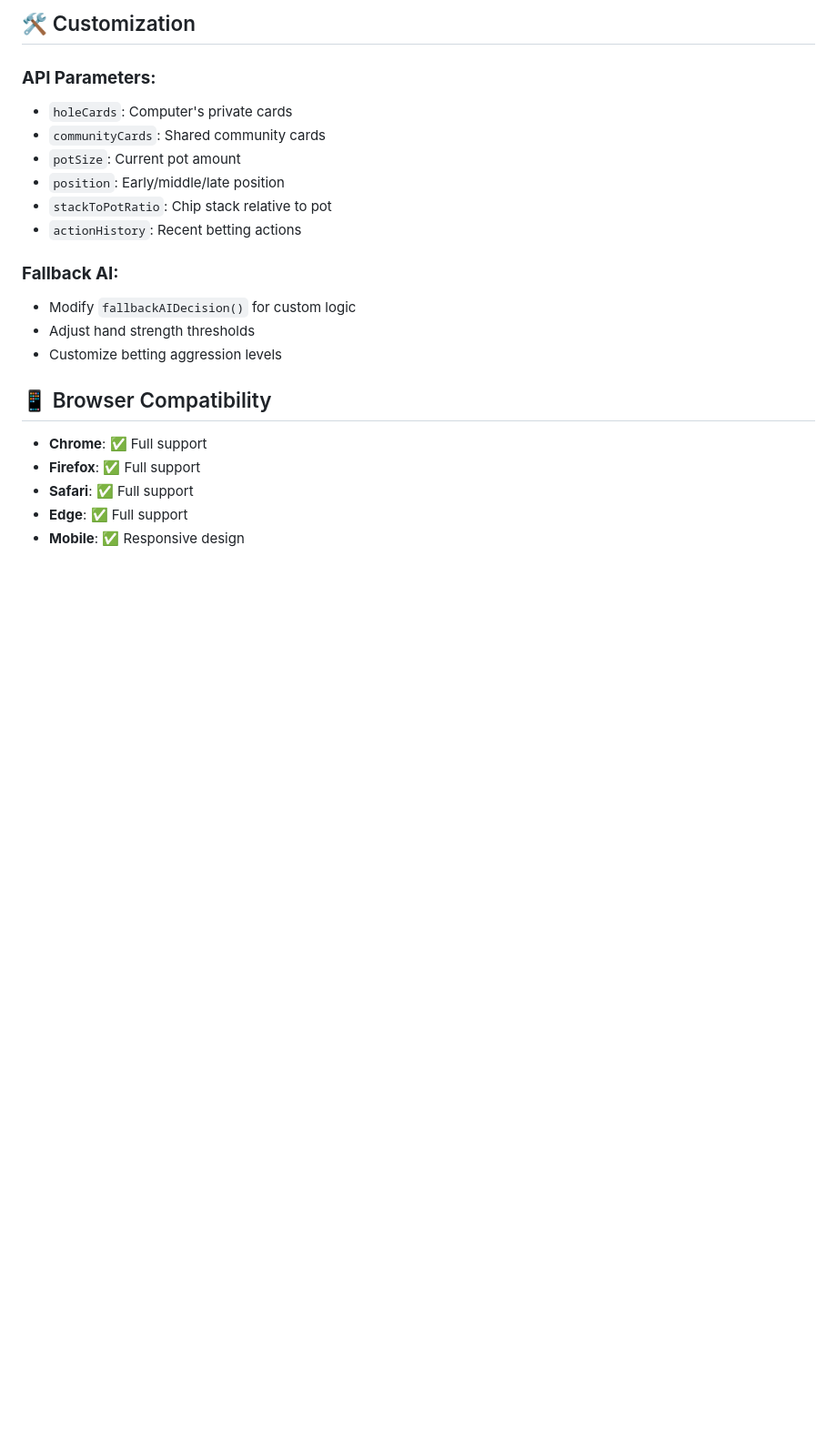
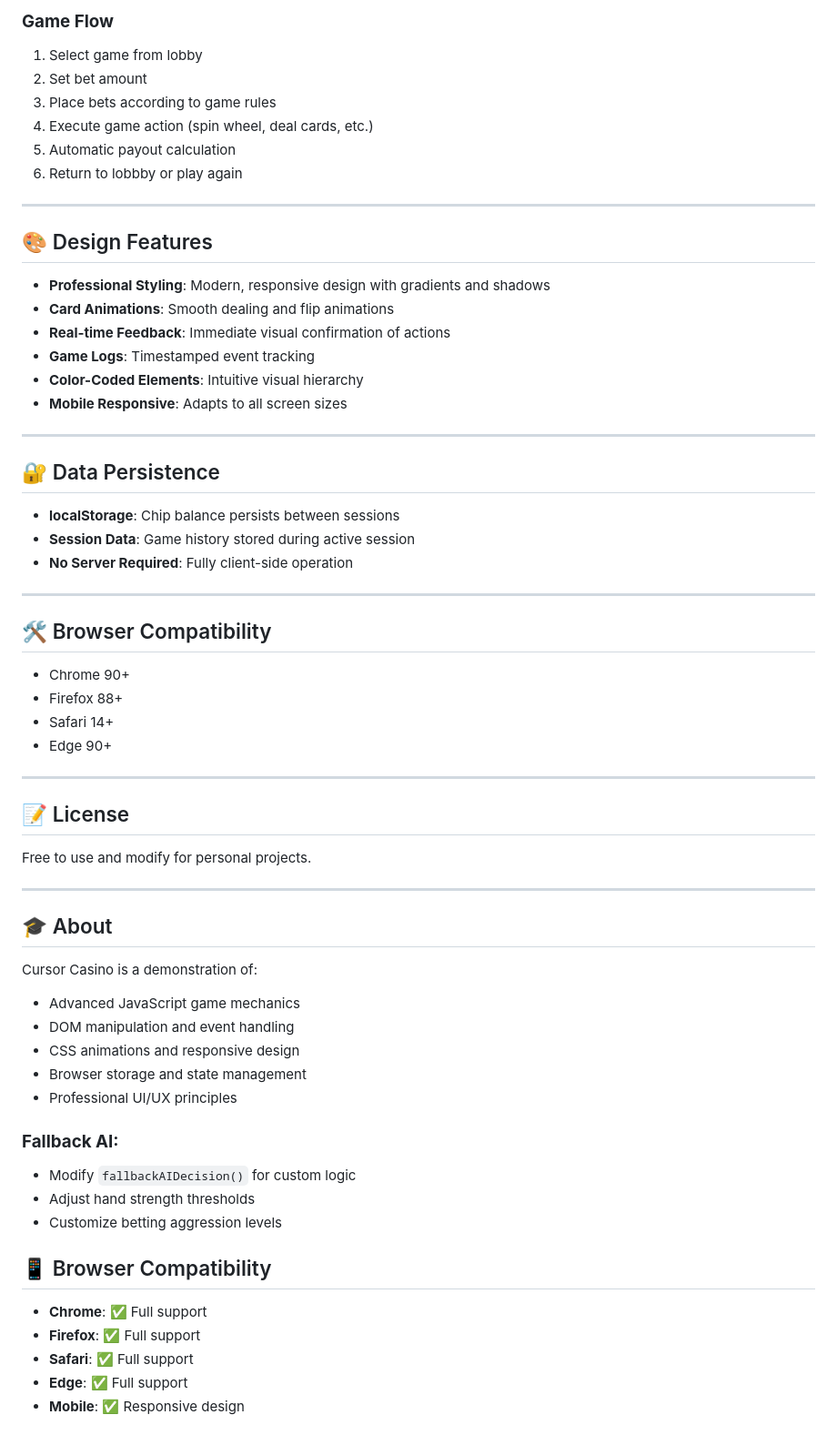
Before and after one commit to AbidRahman1029/CSA_Vibecode_project, a Markdown page: README.md, the part around one of its changes. Shown at 91% size. GitHub-like rendering; blank space fills up the shorter version.

Commit message:
Update project files

```diff
--- a/README.md
+++ b/README.md
@@ -90,13 +150,56 @@ If the API is unavailable, the game automatically falls back to:
 
-## 🛠️ Customization
+### **Game Flow**
+1. Select game from lobby
+2. Set bet amount
+3. Place bets according to game rules
+4. Execute game action (spin wheel, deal cards, etc.)
+5. Automatic payout calculation
+6. Return to lobbby or play again
 
-### **API Parameters:**
-- `holeCards`: Computer's private cards
-- `communityCards`: Shared community cards
-- `potSize`: Current pot amount
-- `position`: Early/middle/late position
-- `stackToPotRatio`: Chip stack relative to pot
-- `actionHistory`: Recent betting actions
+---
+
+## 🎨 Design Features
+
+- **Professional Styling**: Modern, responsive design with gradients and shadows
+- **Card Animations**: Smooth dealing and flip animations
+- **Real-time Feedback**: Immediate visual confirmation of actions
+- **Game Logs**: Timestamped event tracking
+- **Color-Coded Elements**: Intuitive visual hierarchy
+- **Mobile Responsive**: Adapts to all screen sizes
+
+---
+
+## 🔐 Data Persistence
+
+- **localStorage**: Chip balance persists between sessions
+- **Session Data**: Game history stored during active session
+- **No Server Required**: Fully client-side operation
+
+---
+
+## 🛠️ Browser Compatibility
+
+- Chrome 90+
+- Firefox 88+
+- Safari 14+
+- Edge 90+
+
+---
+
+## 📝 License
+
+Free to use and modify for personal projects.
+
+---
+
+## 🎓 About
+
+Cursor Casino is a demonstration of:
+- Advanced JavaScript game mechanics
+- DOM manipulation and event handling
+- CSS animations and responsive design
+- Browser storage and state management
+- Professional UI/UX principles
 
 ### **Fallback AI:**
 - Modify `fallbackAIDecision()` for custom logic
```
Also changed, not shown: other parts of README.md (+127 -67 lines).
